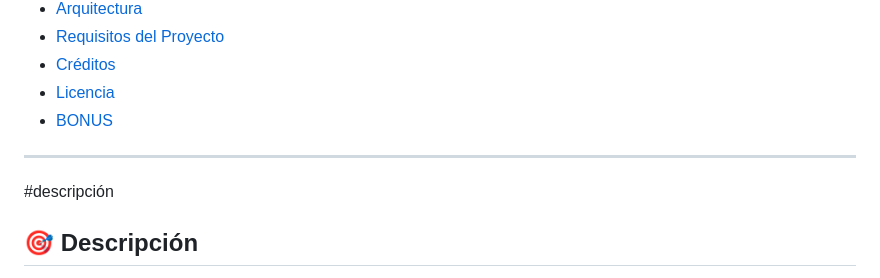
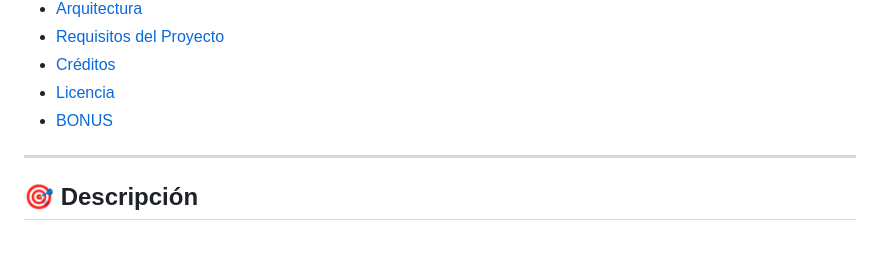
Before and after one commit to Luiss-Morocho/Game_Web_Shadow_Wizard, a Markdown page: README.md, the part around the change. GitHub-like rendering; blank space fills up the shorter version.

Commit message:
Fix README formatting and update description section
Corrected formatting and removed unnecessary heading.

```diff
--- a/README.md
+++ b/README.md
@@ -20,7 +20,6 @@
 - [BONUS](#bonus)
 
 ---
-#descripción
 ## 🎯 Descripción
 
 Shadow Wizard es un arcade shooter side-scrolling donde controlas a un guerrero que debe atravesar 3 niveles llenos de enemigos, plataformas peligrosas y tesoros escondidos. Cada nivel presenta desafíos únicos con sistema de objetivos (estrellas) basado en rendimiento.
```
